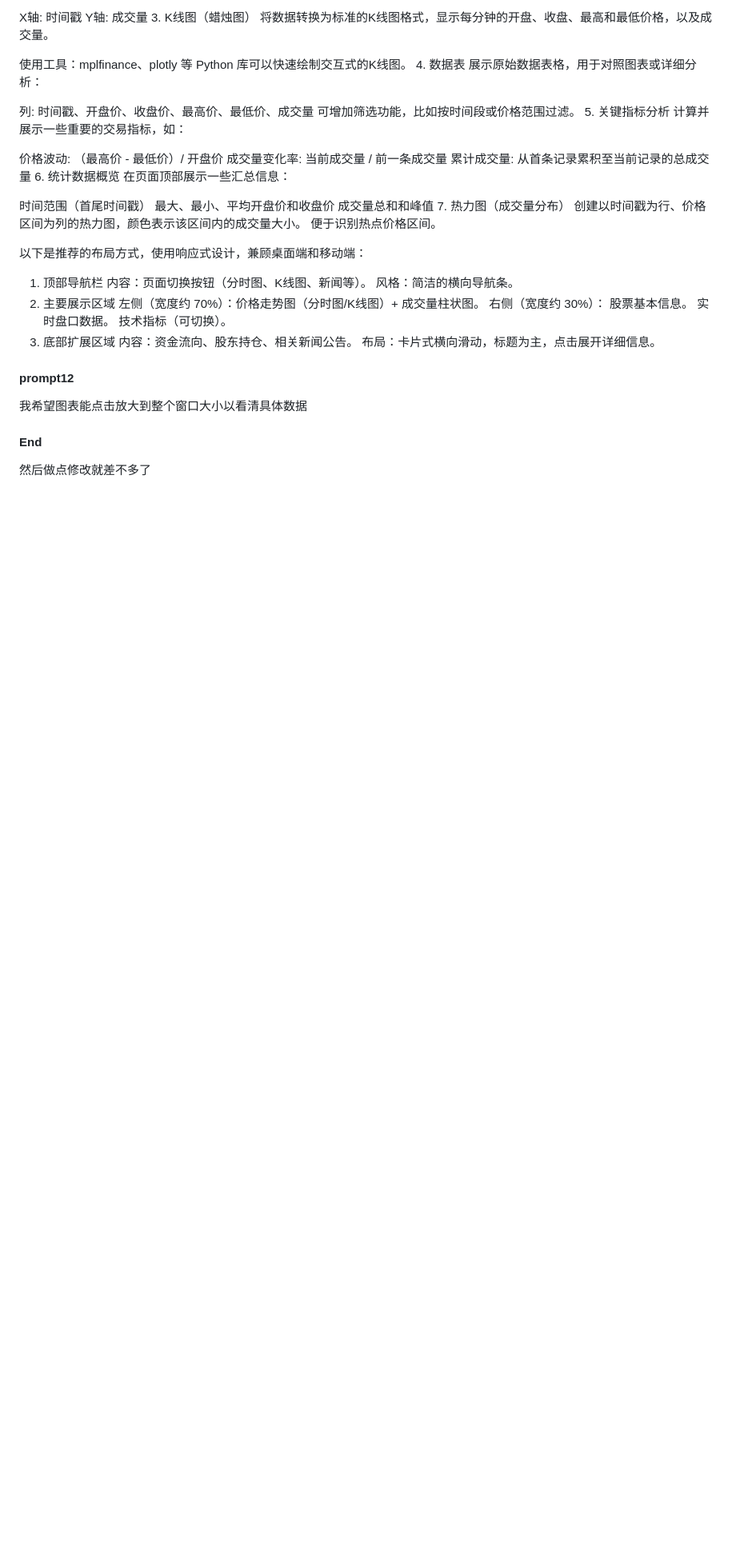
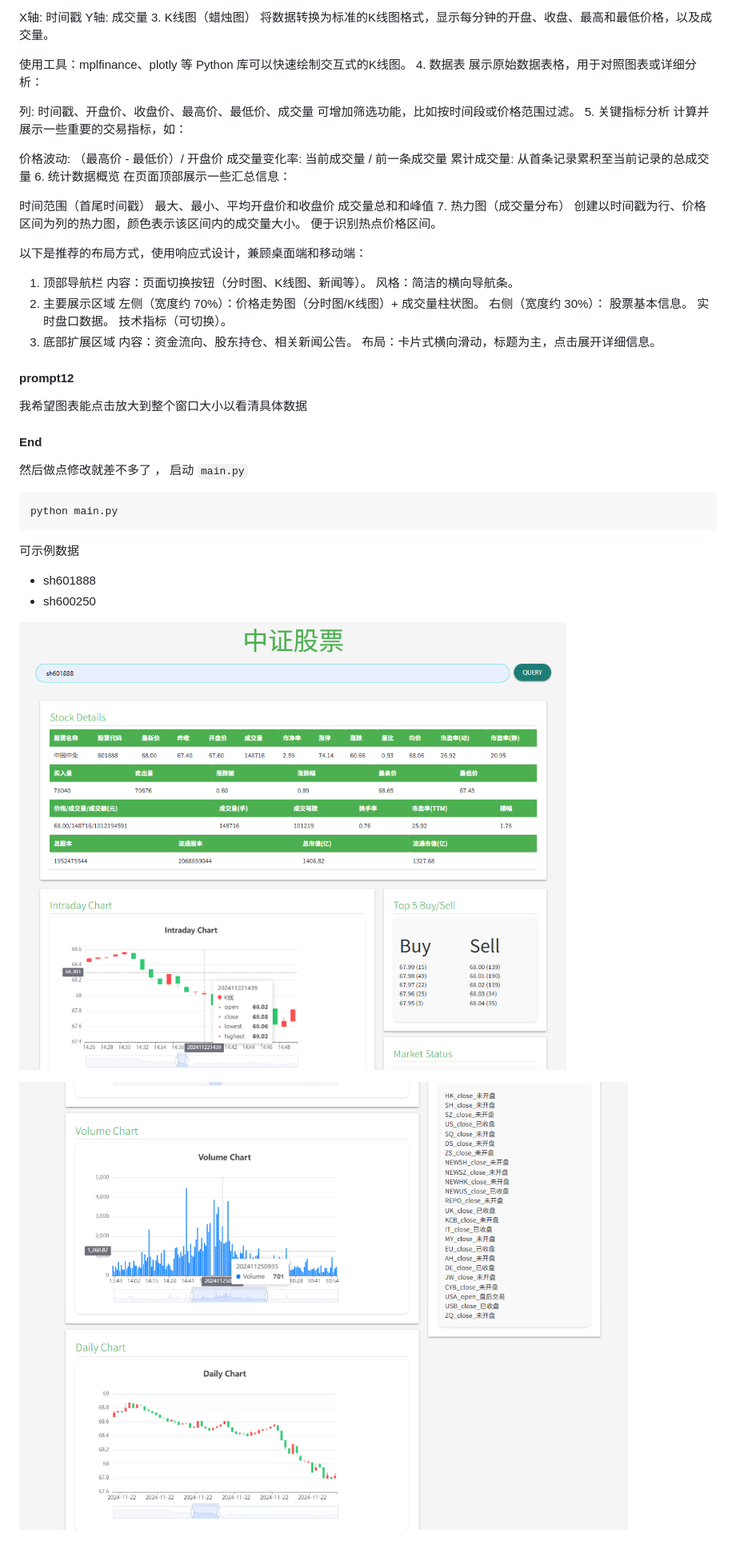
Before and after one commit to whysiki/StockShow, a Markdown page: prompt.md, the part around the change. Shown: that part at 80% size. GitHub-like rendering; pictures changed too: image/prompt/1732568653318.png (added), image/prompt/1732568663602.png (added); blank space fills up the shorter version.

````diff
--- a/prompt.md
+++ b/prompt.md
@@ -626,11 +626,23 @@ Y轴: 成交量
    内容：资金流向、股东持仓、相关新闻公告。
    布局：卡片式横向滑动，标题为主，点击展开详细信息。
 
-
 #### prompt12
 
 我希望图表能点击放大到整个窗口大小以看清具体数据
 
 #### End
 
-然后做点修改就差不多了
+然后做点修改就差不多了 ， 启动 `main.py`
+
+```bash
+python main.py
+```
+
+ 可示例数据
+
+* sh601888
+* sh600250
+
+![1732568663602](image/prompt/1732568663602.png)
+
+![1732568653318](image/prompt/1732568653318.png)
````
Also changed, not shown: 1 other file.
